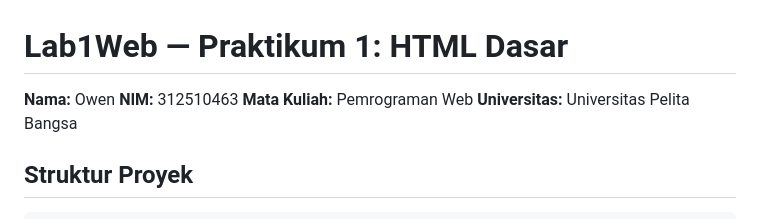
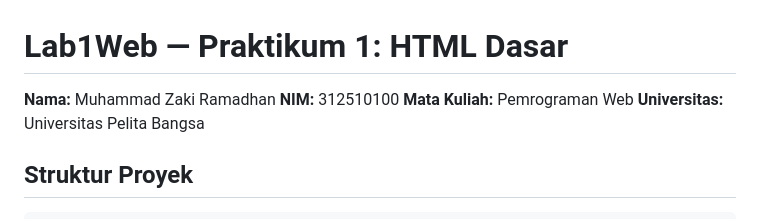
Before and after one commit to zakiramadhan2715-cpu/Lab1Web, a Markdown page: README.md, the part around the change. Rendered like a GitHub page.

```diff
--- a/README.md
+++ b/README.md
@@ -1,7 +1,7 @@
 # Lab1Web — Praktikum 1: HTML Dasar
 
-**Nama:** Owen
-**NIM:** 312510463
+**Nama:** Muhammad Zaki Ramadhan
+**NIM:** 312510100
 **Mata Kuliah:** Pemrograman Web
 **Universitas:** Universitas Pelita Bangsa
 
```
